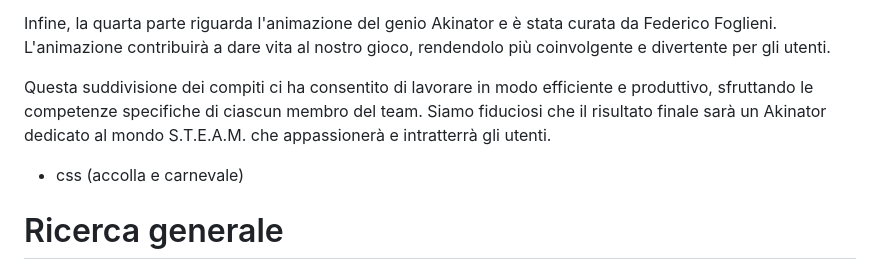
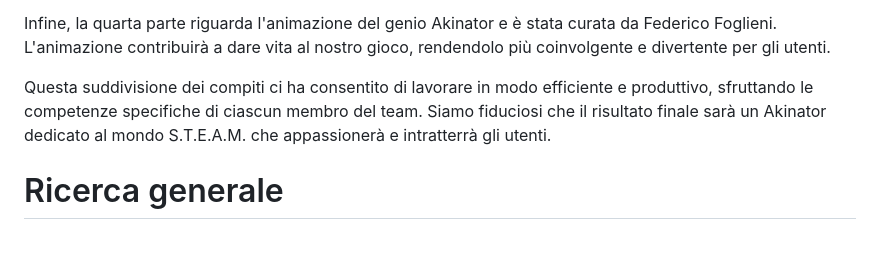
Before and after one commit to LorisAccordino/STEAM-Who, a Markdown page: README.md, the part around the change. GitHub-like rendering; blank space fills up the shorter version.

```diff
--- a/README.md
+++ b/README.md
@@ -15,9 +15,6 @@ La terza parte del nostro progetto è stata affidata a Jessica Noce e Alejo Cost
 Infine, la quarta parte riguarda l'animazione del genio Akinator e è stata curata da Federico Foglieni. L'animazione contribuirà a dare vita al nostro gioco, rendendolo più coinvolgente e divertente per gli utenti.
 
 Questa suddivisione dei compiti ci ha consentito di lavorare in modo efficiente e produttivo, sfruttando le competenze specifiche di ciascun membro del team. Siamo fiduciosi che il risultato finale sarà un Akinator dedicato al mondo S.T.E.A.M. che appassionerà e intratterrà gli utenti.
-
-
-- css (accolla e carnevale)
 
 # Ricerca generale
 
```
